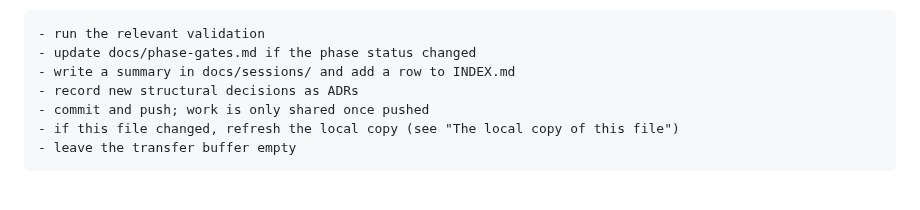
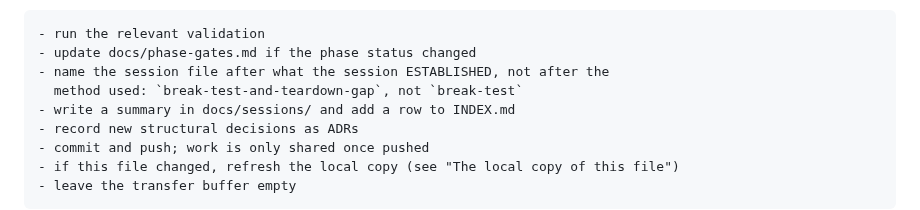
Before and after one commit to UVE-QA/aws-devops-sdet-demo, a Markdown page: docs/session-primer.md, the part around the change. Drawn GitHub-style; blank space fills up the shorter version.

Commit message:
docs(primer): name a session by what it established

````diff
--- a/docs/session-primer.md
+++ b/docs/session-primer.md
@@ -128,6 +128,8 @@ a summary is honest as opposed to present:
 ```text
 - run the relevant validation
 - update docs/phase-gates.md if the phase status changed
+- name the session file after what the session ESTABLISHED, not after the
+  method used: `break-test-and-teardown-gap`, not `break-test`
 - write a summary in docs/sessions/ and add a row to INDEX.md
 - record new structural decisions as ADRs
 - commit and push; work is only shared once pushed
````
